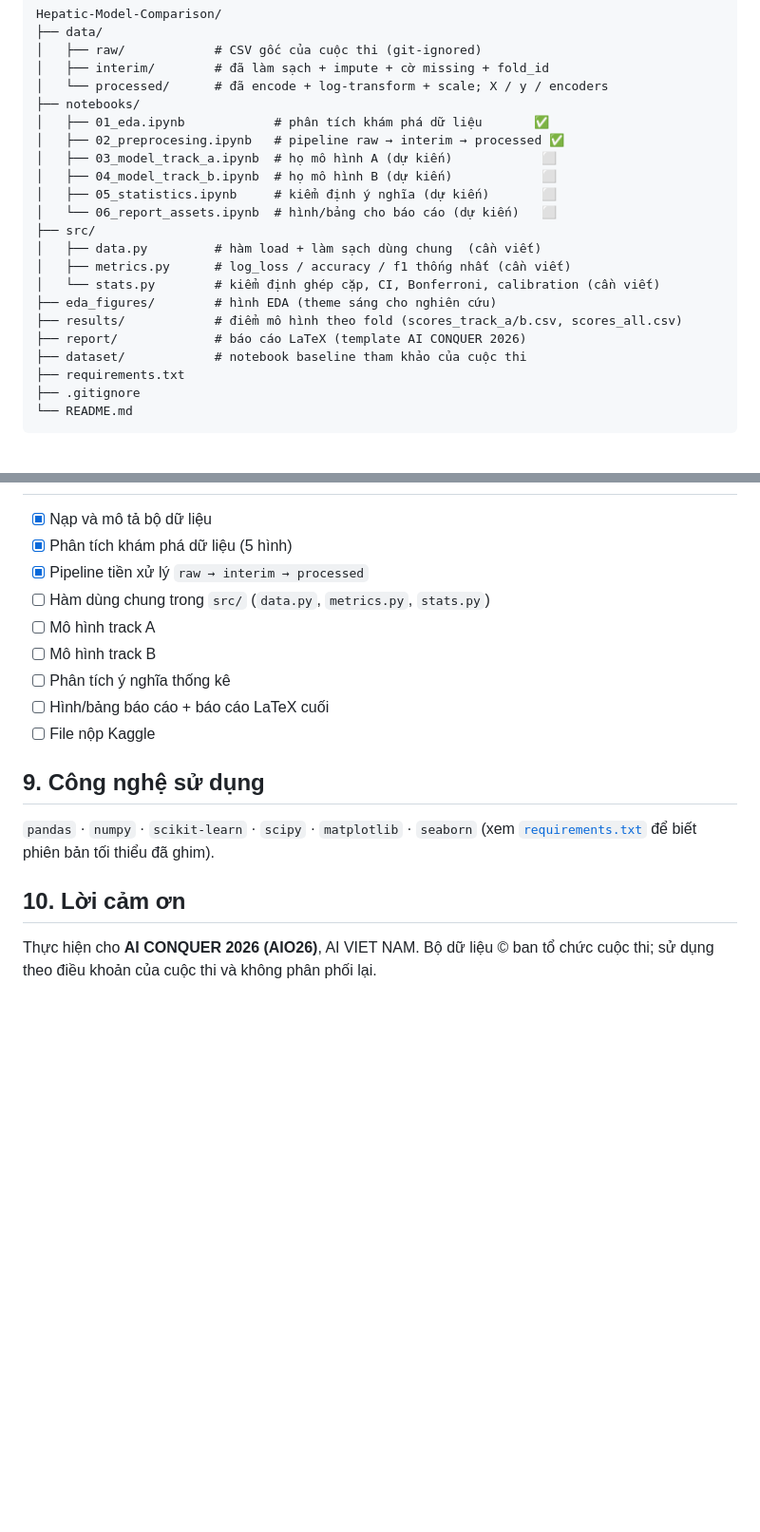
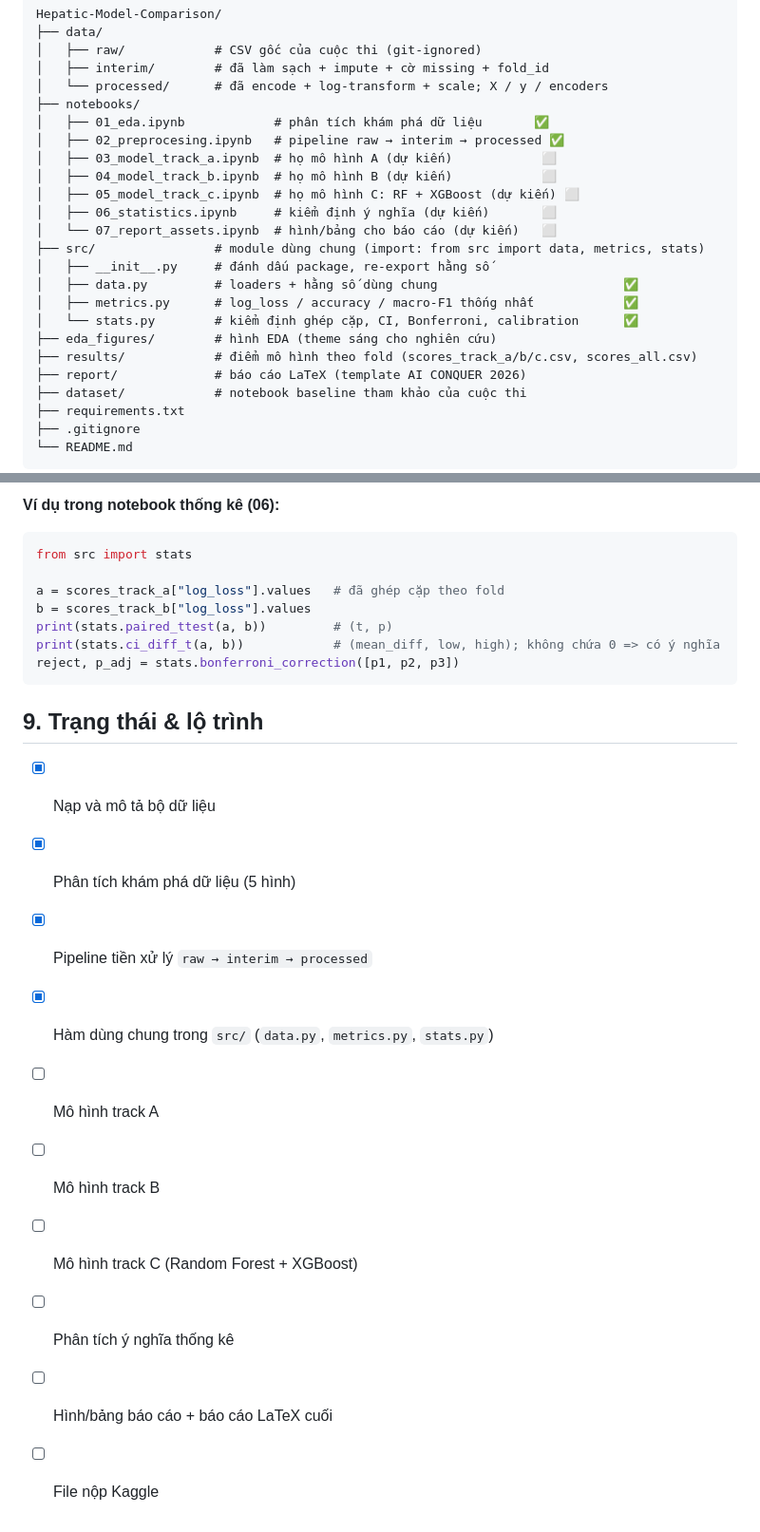
Before and after one commit to AIVIETNAM-AIO-DoHongNhat/Hepatic-Model-Comparison, a Markdown page: README.md, 2 parts joined by grey strips. Shown at 95% size. Rendered like a GitHub page; blank space fills up the shorter version.

````diff
--- a/README.md
+++ b/README.md
@@ -61,14 +61,16 @@ Hepatic-Model-Comparison/
 │   ├── 02_preprocesing.ipynb   # pipeline raw → interim → processed ✅
 │   ├── 03_model_track_a.ipynb  # họ mô hình A (dự kiến)            ⬜
 │   ├── 04_model_track_b.ipynb  # họ mô hình B (dự kiến)            ⬜
-│   ├── 05_statistics.ipynb     # kiểm định ý nghĩa (dự kiến)       ⬜
-│   └── 06_report_assets.ipynb  # hình/bảng cho báo cáo (dự kiến)   ⬜
-├── src/
-│   ├── data.py         # hàm load + làm sạch dùng chung  (cần viết)
-│   ├── metrics.py      # log_loss / accuracy / f1 thống nhất (cần viết)
-│   └── stats.py        # kiểm định ghép cặp, CI, Bonferroni, calibration (cần viết)
+│   ├── 05_model_track_c.ipynb  # họ mô hình C: RF + XGBoost (dự kiến) ⬜
+│   ├── 06_statistics.ipynb     # kiểm định ý nghĩa (dự kiến)       ⬜
+│   └── 07_report_assets.ipynb  # hình/bảng cho báo cáo (dự kiến)   ⬜
+├── src/                # module dùng chung (import: from src import data, metrics, stats)
+│   ├── __init__.py     # đánh dấu package, re-export hằng số
+│   ├── data.py         # loaders + hằng số dùng chung                         ✅
+│   ├── metrics.py      # log_loss / accuracy / macro-F1 thống nhất            ✅
+│   └── stats.py        # kiểm định ghép cặp, CI, Bonferroni, calibration      ✅
 ├── eda_figures/        # hình EDA (theme sáng cho nghiên cứu)
-├── results/            # điểm mô hình theo fold (scores_track_a/b.csv, scores_all.csv)
+├── results/            # điểm mô hình theo fold (scores_track_a/b/c.csv, scores_all.csv)
 ├── report/             # báo cáo LaTeX (template AI CONQUER 2026)
 ├── dataset/            # notebook baseline tham khảo của cuộc thi
 ├── requirements.txt
@@ -137,20 +192,23 @@ Tầng thống kê (notebook 05, `src/stats.py`) là đóng góp nghiên cứu c
+**Ví dụ trong notebook thống kê (06):**
+```python
+from src import stats
+
+a = scores_track_a["log_loss"].values   # đã ghép cặp theo fold
+b = scores_track_b["log_loss"].values
+print(stats.paired_ttest(a, b))         # (t, p)
+print(stats.ci_diff_t(a, b))            # (mean_diff, low, high); không chứa 0 => có ý nghĩa
+reject, p_adj = stats.bonferroni_correction([p1, p2, p3])
+```
+
+## 9. Trạng thái & lộ trình
 
 - [x] Nạp và mô tả bộ dữ liệu
 - [x] Phân tích khám phá dữ liệu (5 hình)
 - [x] Pipeline tiền xử lý `raw → interim → processed`
-- [ ] Hàm dùng chung trong `src/` (`data.py`, `metrics.py`, `stats.py`)
+- [x] Hàm dùng chung trong `src/` (`data.py`, `metrics.py`, `stats.py`)
 - [ ] Mô hình track A
 - [ ] Mô hình track B
+- [ ] Mô hình track C (Random Forest + XGBoost)
 - [ ] Phân tích ý nghĩa thống kê
 - [ ] Hình/bảng báo cáo + báo cáo LaTeX cuối
 - [ ] File nộp Kaggle
-
-## 9. Công nghệ sử dụng
-
-`pandas` · `numpy` · `scikit-learn` · `scipy` · `matplotlib` · `seaborn`
-(xem [`requirements.txt`](requirements.txt) để biết phiên bản tối thiểu đã ghim).
-
-## 10. Lời cảm ơn
-
-Thực hiện cho **AI CONQUER 2026 (AIO26)**, AI VIET NAM. Bộ dữ liệu © ban tổ chức cuộc thi;
-sử dụng theo điều khoản của cuộc thi và không phân phối lại.
````
Also changed, not shown: other parts of README.md (+58 -5 lines).
